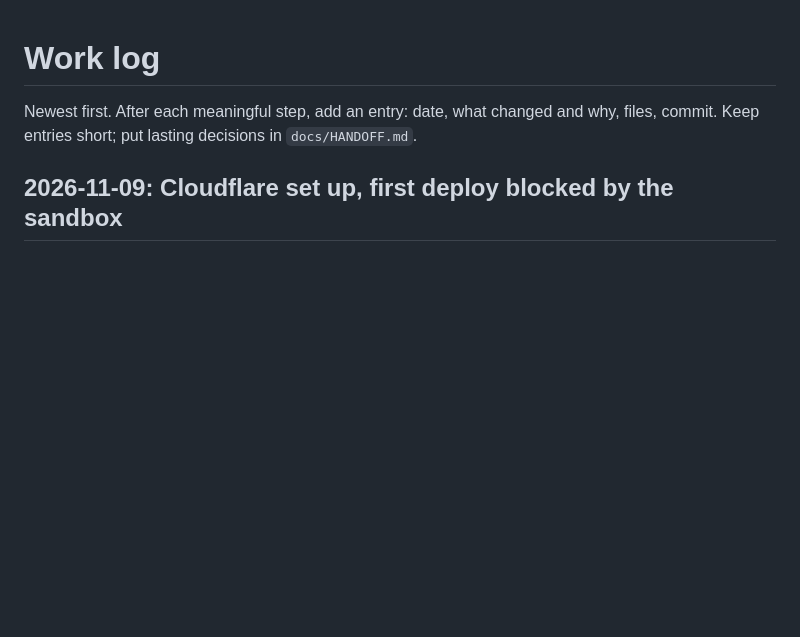
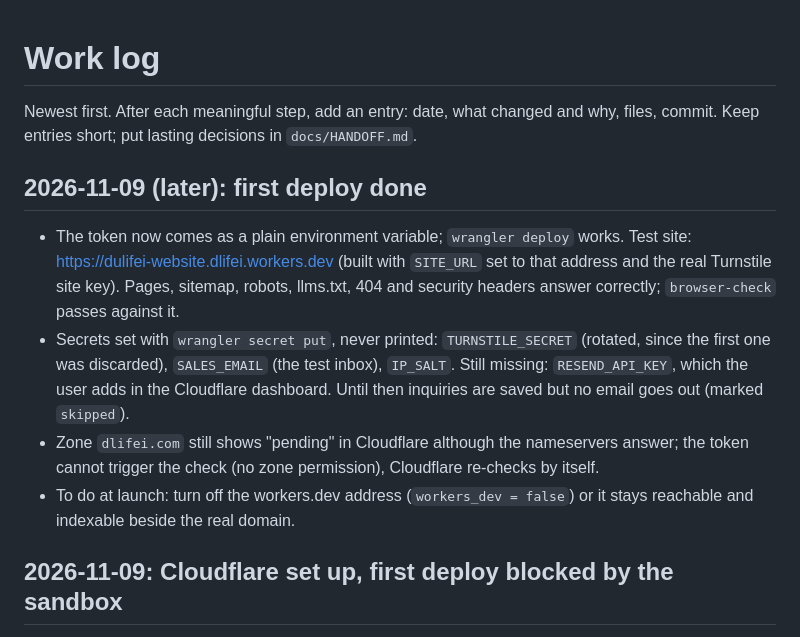
Before and after one commit to elrudo78/001showerenclosure, a Markdown page: docs/WORKLOG.md, the part around the change. Drawn GitHub-style; blank space fills up the shorter version.

Commit message:
Worklog and handoff: first deploy to the Cloudflare test address
Co-Authored-By: Claude Sonnet 5.5 <noreply@anthropic.com>
Claude-Session: https://claude.ai/code/session_01KzVqQFa6nBb6csC1JJ3mHP

```diff
--- a/docs/WORKLOG.md
+++ b/docs/WORKLOG.md
@@ -1,6 +1,13 @@
 # Work log
 
 Newest first. After each meaningful step, add an entry: date, what changed and why, files, commit. Keep entries short; put lasting decisions in `docs/HANDOFF.md`.
+
+## 2026-11-09 (later): first deploy done
+
+- The token now comes as a plain environment variable; `wrangler deploy` works. Test site: https://dulifei-website.dlifei.workers.dev (built with `SITE_URL` set to that address and the real Turnstile site key). Pages, sitemap, robots, llms.txt, 404 and security headers answer correctly; `browser-check` passes against it.
+- Secrets set with `wrangler secret put`, never printed: `TURNSTILE_SECRET` (rotated, since the first one was discarded), `SALES_EMAIL` (the test inbox), `IP_SALT`. Still missing: `RESEND_API_KEY`, which the user adds in the Cloudflare dashboard. Until then inquiries are saved but no email goes out (marked `skipped`).
+- Zone `dlifei.com` still shows "pending" in Cloudflare although the nameservers answer; the token cannot trigger the check (no zone permission), Cloudflare re-checks by itself.
+- To do at launch: turn off the workers.dev address (`workers_dev = false`) or it stays reachable and indexable beside the real domain.
 
 ## 2026-11-09: Cloudflare set up, first deploy blocked by the sandbox
 
```
Also changed, not shown: docs/HANDOFF.md (+2 -0 lines).
